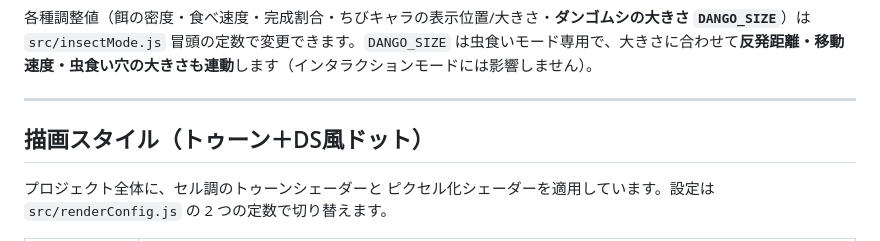
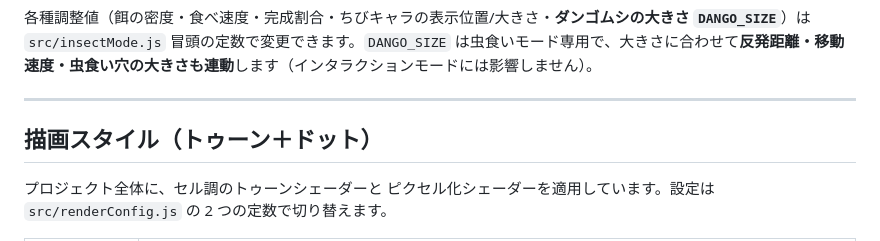
Before and after one commit to Shiny-Sunset/FingerGuider, a Markdown page: README.md, the part around the change. Rendered like a GitHub page.

Commit message:
READMEの修正

```diff
--- a/README.md
+++ b/README.md
@@ -88,7 +88,7 @@
 
 ---
 
-## 描画スタイル（トゥーン＋DS風ドット）
+## 描画スタイル（トゥーン＋ドット）
 
 プロジェクト全体に、セル調のトゥーンシェーダーと ピクセル化シェーダーを適用しています。設定は `src/renderConfig.js` の 2 つの定数で切り替えます。
 
```
